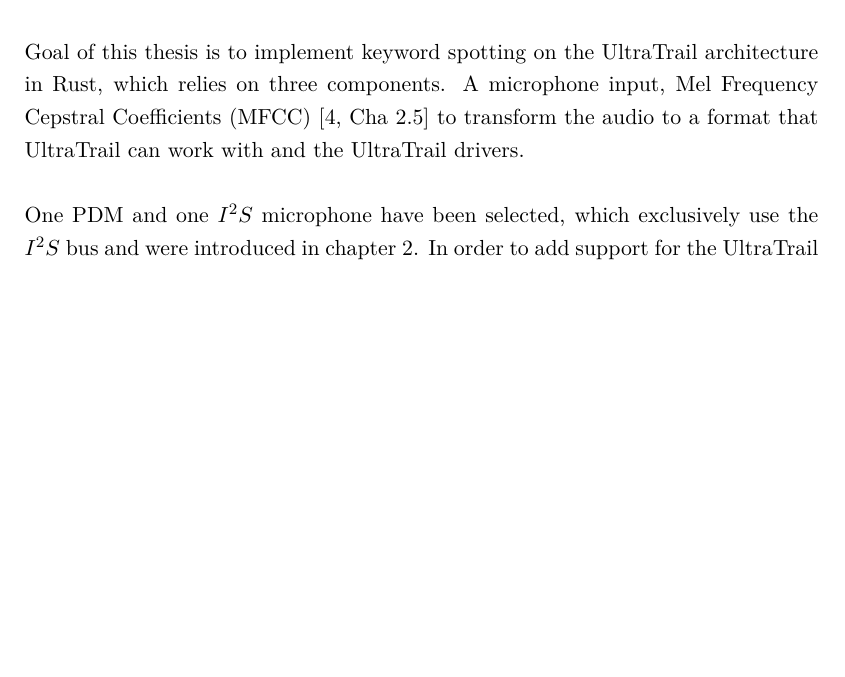
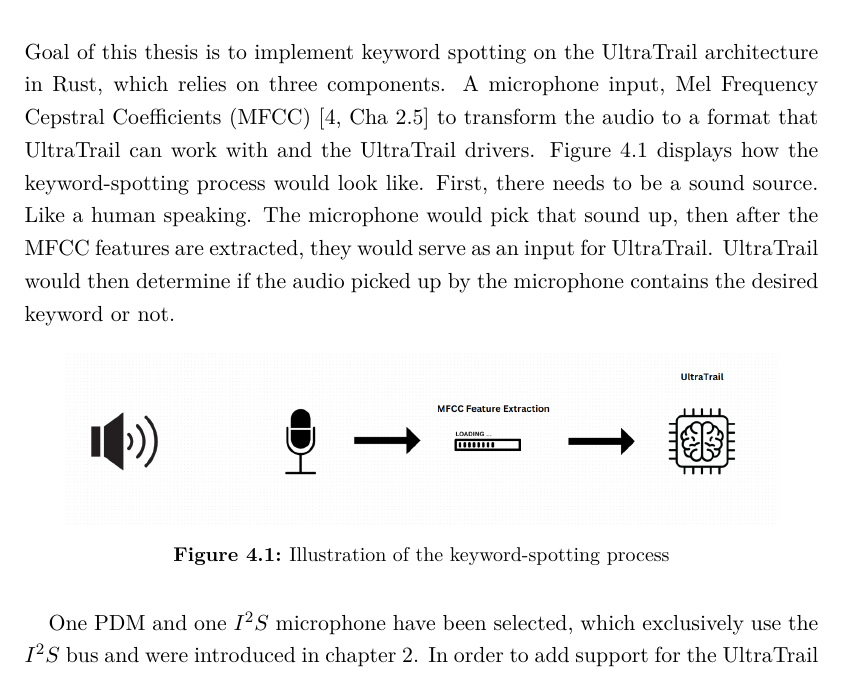
Before and after one commit to d0x7/cv-thesis, a LaTeX thesis (thesis.tex, which reads chapters/03_concept.tex): part of page 35 of 57, cut so that both start at the same text, the shorter picture padded with empty space. Compiled offline with pdfLaTeX.

Commit message:
Add illustration of keyword spotting process

```diff
--- a/chapters/03_concept.tex
+++ b/chapters/03_concept.tex
@@ -9,7 +9,20 @@
 Goal of this thesis is to implement keyword spotting on the UltraTrail architecture in Rust,
 which relies on three components.
 A microphone input, Mel Frequency Cepstral Coefficients (MFCC) \cite[Cha 2.5]{rust_pulp} to transform the audio to
-a format that UltraTrail can work with and the UltraTrail drivers.\\\\
+a format that UltraTrail can work with and the UltraTrail drivers.
+Figure~\ref{fig:pipeline} displays how the keyword-spotting process would look like.
+First, there needs to be a sound source. Like a human speaking.
+The microphone would pick that sound up, then after the MFCC features are extracted, they would serve
+as an input for UltraTrail. UltraTrail would then determine if the audio picked up by the microphone
+contains the desired keyword or not.
+
+\begin{figure}[H]
+    \centering
+    \includegraphics[width=0.9\textwidth]{figures/pipeline.png}
+    \caption[Illustration of the keyword-spotting process]{Illustration of the keyword-spotting process}
+    \label{fig:pipeline}
+\end{figure}
+
 One PDM and one $I^2S$ microphone have been selected, which exclusively use the $I^2S$ bus and were introduced
 in chapter \ref{cha:fundamentals}.
 In order to add support for the UltraTrail architecture and the microphones, the \lstinline{pulissimo_hal}
```
Also changed, not shown: figures/pipeline.png (added).
